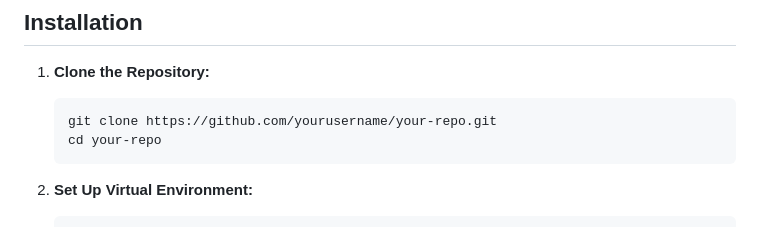
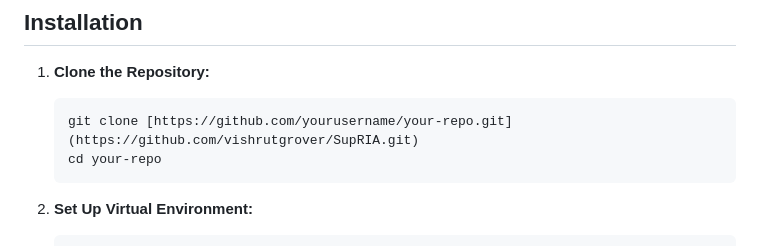
Before and after one commit to vishrutgrover/SupRIA, a Markdown page: README.md, the part around the change. Rendered like a GitHub page.

````diff
--- a/README.md
+++ b/README.md
@@ -110,7 +110,7 @@ user_tags.json
 1. **Clone the Repository:**
 
    ```bash
-   git clone https://github.com/yourusername/your-repo.git
+   git clone [https://github.com/yourusername/your-repo.git](https://github.com/vishrutgrover/SupRIA.git)
    cd your-repo
    ```
 
````
